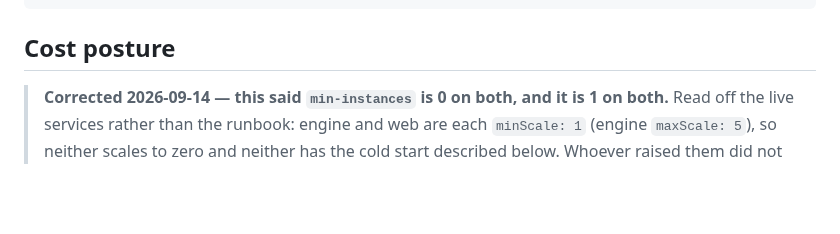
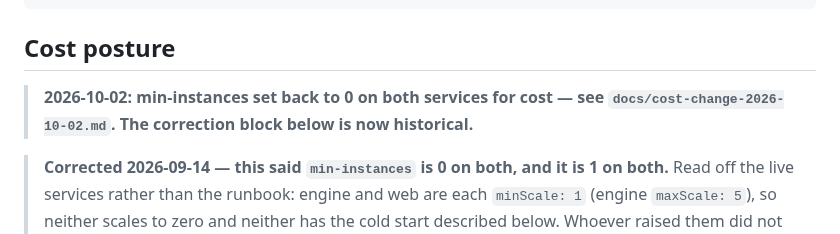
Before and after one commit to rajsuyash/tendercraft, a Markdown page: docs/deploy.md, the part around the change. Rendered like a GitHub page; blank space fills up the shorter version.

````diff
--- a/docs/deploy.md
+++ b/docs/deploy.md
@@ -133,6 +133,9 @@ gcloud run services update $ENG --project=$P --region=$R \
 ```
 
 ## Cost posture
+
+> **2026-10-02: min-instances set back to 0 on both services for cost — see
+> `docs/cost-change-2026-10-02.md`. The correction block below is now historical.**
 
 > **Corrected 2026-09-14 — this said `min-instances` is 0 on both, and it is 1 on both.**
 > Read off the live services rather than the runbook: engine and web are each `minScale: 1`
````
Also changed, not shown: BUILD-LOG.md (+12 -0 lines), docs/cost-change-2026-10-02.md (added, +74 -0 lines).
